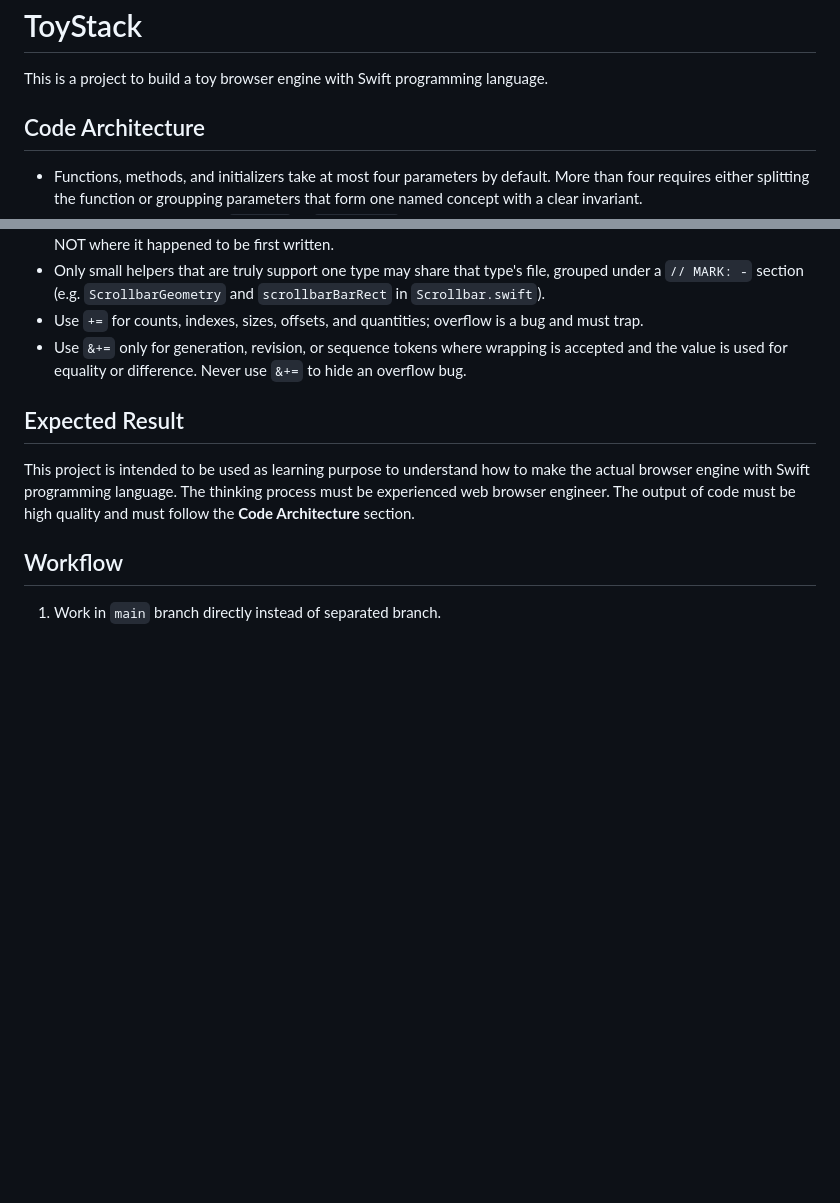
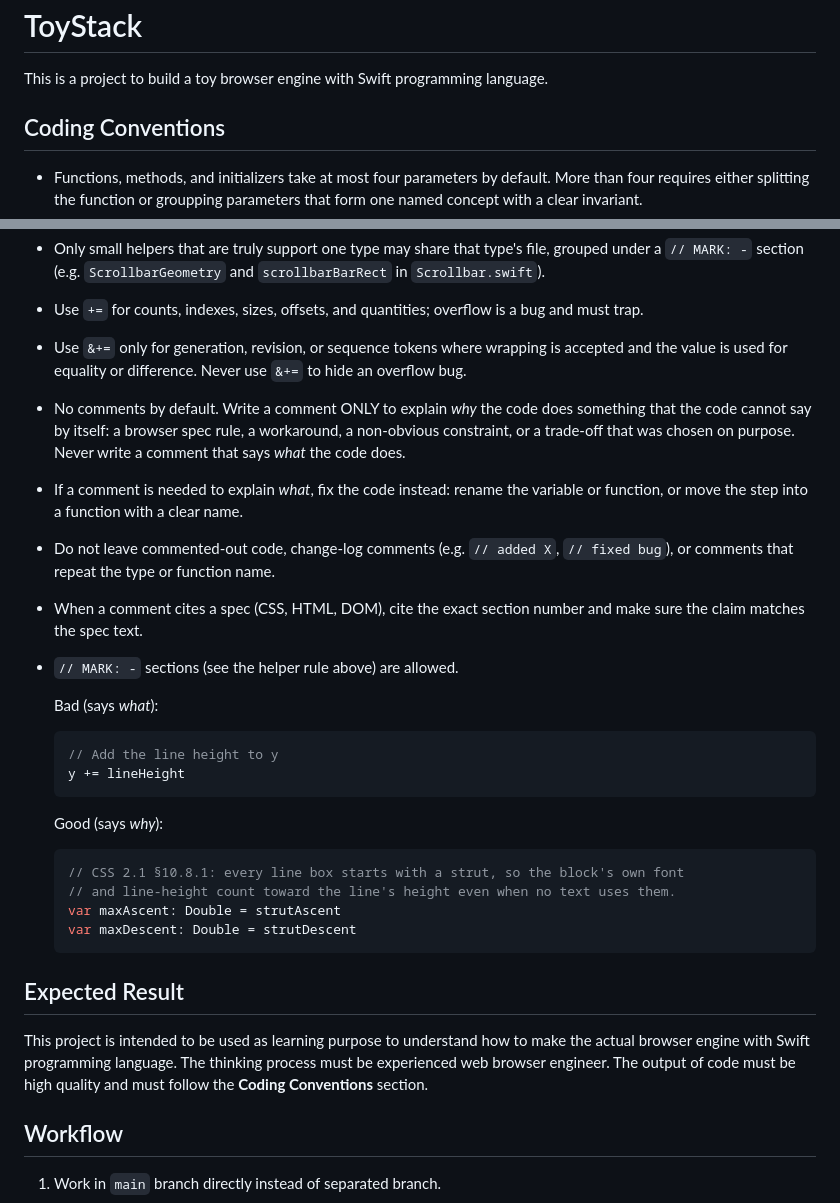
Before and after one commit to kresnasatya/ToyStack, a Markdown page: AGENTS.md, 2 parts joined by grey strips. GitHub-like rendering; blank space fills up the shorter version.

````diff
--- a/AGENTS.md
+++ b/AGENTS.md
@@ -2,7 +2,7 @@
 
 This is a project to build a toy browser engine with Swift programming language.
 
-## Code Architecture
+## Coding Conventions
 
 - Functions, methods, and initializers take at most four parameters by default. More than four requires either splitting the function or groupping parameters that form one named concept with a clear invariant.
 - Do NOT create a catch-all `Context` or `Parameters` struct only to satisfy the count.
@@ -13,10 +13,31 @@ This is a project to build a toy browser engine with Swift programming language.
 - Only small helpers that are truly support one type may share that type's file, grouped under a `// MARK: -` section (e.g. `ScrollbarGeometry` and `scrollbarBarRect` in `Scrollbar.swift`).
 - Use `+=` for counts, indexes, sizes, offsets, and quantities; overflow is a bug and must trap.
 - Use `&+=` only for generation, revision, or sequence tokens where wrapping is accepted and the value is used for equality or difference. Never use `&+=` to hide an overflow bug.
+- No comments by default. Write a comment ONLY to explain *why* the code does something that the code cannot say by itself: a browser spec rule, a workaround, a non-obvious constraint, or a trade-off that was chosen on purpose. Never write a comment that says *what* the code does.
+- If a comment is needed to explain *what*, fix the code instead: rename the variable or function, or move the step into a function with a clear name.
+- Do not leave commented-out code, change-log comments (e.g. `// added X`, `// fixed bug`), or comments that repeat the type or function name.
+- When a comment cites a spec (CSS, HTML, DOM), cite the exact section number and make sure the claim matches the spec text.
+- `// MARK: -` sections (see the helper rule above) are allowed.
+
+  Bad (says *what*):
+
+  ```swift
+  // Add the line height to y
+  y += lineHeight
+  ```
+
+  Good (says *why*):
+
+  ```swift
+  // CSS 2.1 §10.8.1: every line box starts with a strut, so the block's own font
+  // and line-height count toward the line's height even when no text uses them.
+  var maxAscent: Double = strutAscent
+  var maxDescent: Double = strutDescent
+  ```
 
 ## Expected Result
 
-This project is intended to be used as learning purpose to understand how to make the actual browser engine with Swift programming language. The thinking process must be experienced web browser engineer. The output of code must be high quality and must follow the **Code Architecture** section.
+This project is intended to be used as learning purpose to understand how to make the actual browser engine with Swift programming language. The thinking process must be experienced web browser engineer. The output of code must be high quality and must follow the **Coding Conventions** section.
 
 ## Workflow
 
````
